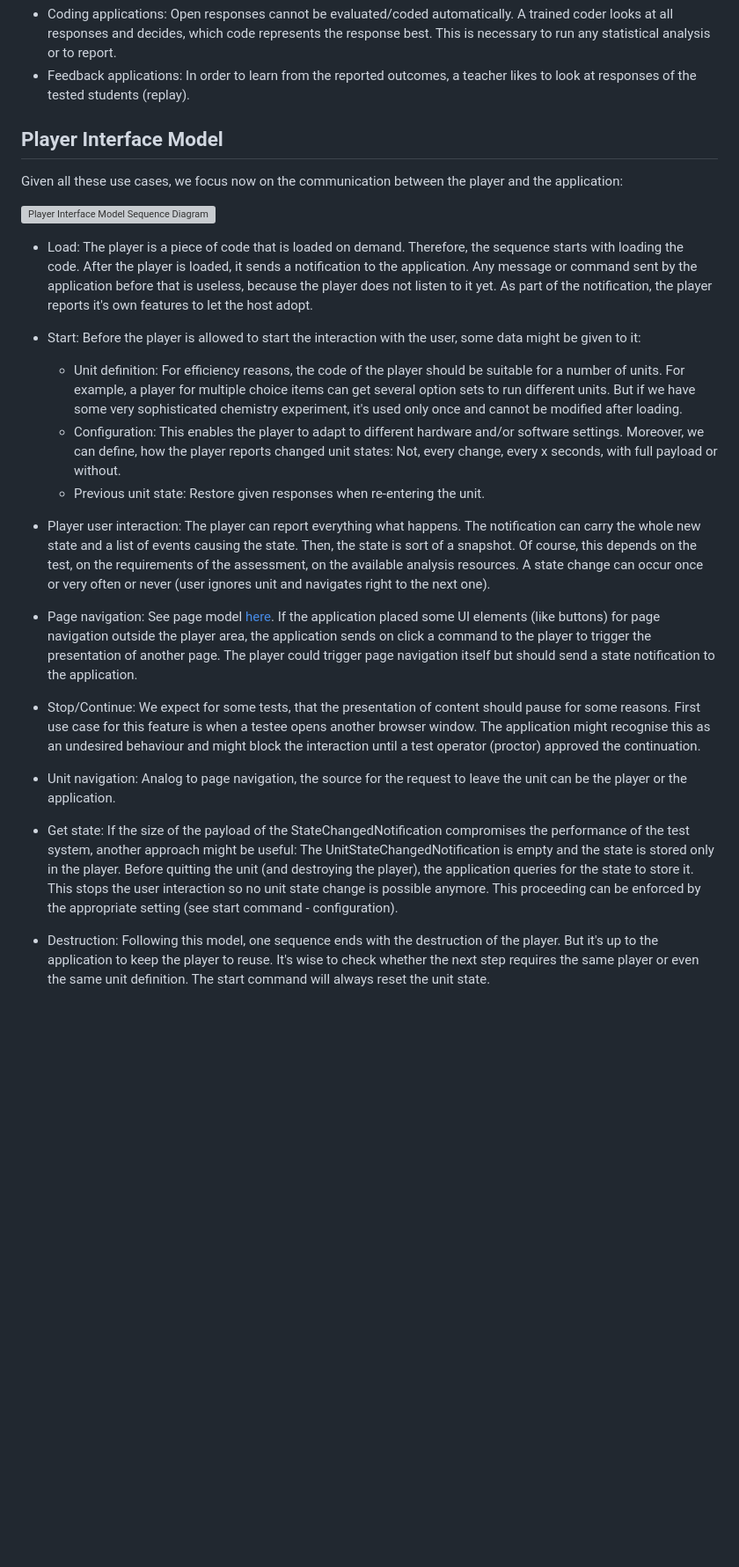
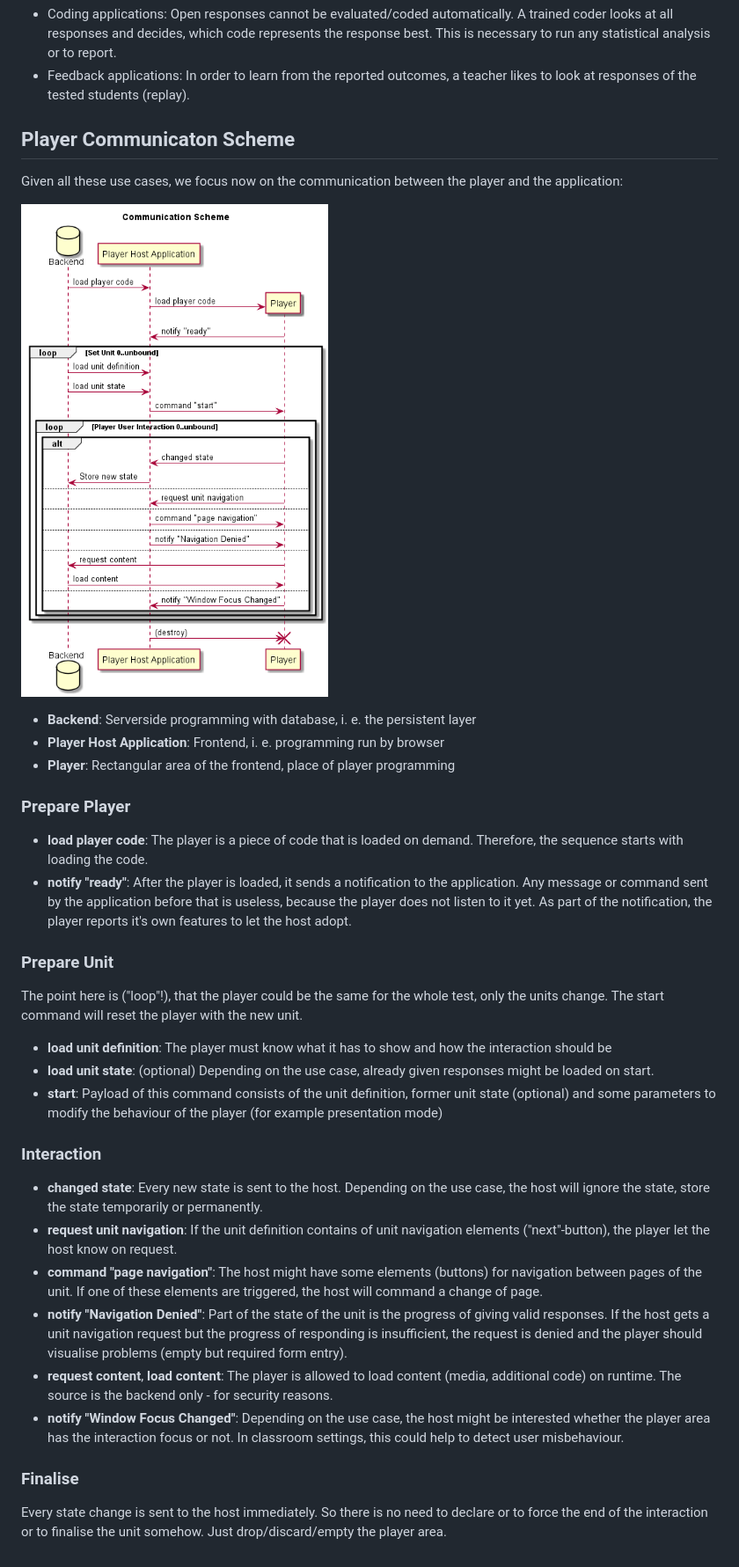
Before and after one commit to verona-interfaces/player, a Markdown page: model/model.md, the part around one of its changes. Shown at 88% size. GitHub-like rendering; pictures changed too: model/CommunicationScheme.png (added); blank space fills up the shorter version; grey boxes are pictures that could not be loaded.

Commit message:
Update communication scheme

```diff
--- a/model/model.md
+++ b/model/model.md
@@ -43,29 +35,33 @@ This use case applies for:
 * Coding applications: Open responses cannot be evaluated/coded automatically. A trained coder looks at all responses and decides, which code represents the response best. This is necessary to run any statistical analysis or to report.
 * Feedback applications: In order to learn from the reported outcomes, a teacher likes to look at responses of the tested students (replay).
 
-## Player Interface Model
+## Player Communicaton Scheme
 
 Given all these use cases, we focus now on the communication between the player and the application:
 
-![Player Interface Model Sequence Diagram](png/interfaceModel.png "Player Interface Model")
+![Communication Scheme](CommunicationScheme.png)
 
-* Load: The player is a piece of code that is loaded on demand. Therefore, the sequence starts with loading the code. After the player is loaded, it sends a notification to the application. Any message or command sent by the application before that is useless, because the player does not listen to it yet. As part of the notification, the player reports it's own features to let the host adopt.
+* **Backend**: Serverside programming with database, i. e. the persistent layer
+* **Player Host Application**: Frontend, i. e. programming run by browser
+* **Player**: Rectangular area of the frontend, place of player programming
 
-* Start: Before the player is allowed to start the interaction with the user, some data might be given to it:
-    - Unit definition: For efficiency reasons, the code of the player should be suitable for a number of units. For example, a player for multiple choice items can get several option sets to run different units. But if we have some very sophisticated chemistry experiment, it's used only once and cannot be modified after loading.
-    - Configuration: This enables the player to adapt to different hardware and/or software settings. Moreover, we can define, how the player reports changed unit states: Not, every change, every x seconds, with full payload or without.
-    - Previous unit state: Restore given responses when re-entering the unit.
+### Prepare Player
+* **load player code**: The player is a piece of code that is loaded on demand. Therefore, the sequence starts with loading the code.
+* **notify "ready"**: After the player is loaded, it sends a notification to the application. Any message or command sent by the application before that is useless, because the player does not listen to it yet. As part of the notification, the player reports it's own features to let the host adopt.
 
-* Player user interaction: The player can report everything what happens. The notification can carry the whole new state and a list of events causing the state. Then, the state is sort of a snapshot. Of course, this depends on the test, on the requirements of the assessment, on the available analysis resources. A state change can occur once or
-very often or never (user ignores unit and navigates right to the next one).
+### Prepare Unit
+The point here is ("loop"!), that the player could be the same for the whole test, only the units change. The start command will reset the player with the new unit.
+* **load unit definition**: The player must know what it has to show and how the interaction should be
+* **load unit state**: (optional) Depending on the use case, already given responses might be loaded on start.
+* **start**: Payload of this command consists of the unit definition, former unit state (optional) and some parameters to modify the behaviour of the player (for example presentation mode)
 
-* Page navigation: See page model [here](pages.md). If the application placed some UI elements (like buttons) for page navigation outside the player area, the application sends on click a command to the player to trigger the presentation of another page. The player could trigger page navigation itself but should send a state notification to the application.
+### Interaction
+* **changed state**: Every new state is sent to the host. Depending on the use case, the host will ignore the state, store the state temporarily or permanently.
+* **request unit navigation**: If the unit definition contains of unit navigation elements ("next"-button), the player let the host know on request.
+* **command "page navigation"**: The host might have some elements (buttons) for navigation between pages of the unit. If one of these elements are triggered, the host will command a change of page.
+* **notify "Navigation Denied"**: Part of the state of the unit is the progress of giving valid responses. If the host gets a unit navigation request but the progress of responding is insufficient, the request is denied and the player should visualise problems (empty but required form entry).
+* **request content**, **load content**: The player is allowed to load content (media, additional code) on runtime. The source is the backend only - for security reasons.
+* **notify "Window Focus Changed"**: Depending on the use case, the host might be interested whether the player area has the interaction focus or not. In classroom settings, this could help to detect user misbehaviour.
 
-* Stop/Continue: We expect for some tests, that the presentation of content should pause for some reasons. First use case for this feature is when a testee opens another browser window. The application might recognise this as an undesired behaviour and might block the interaction until a test operator (proctor) approved the continuation.
-
-* Unit navigation: Analog to page navigation, the source for the request to leave the unit can be the player or the application.
-
-* Get state: If the size of the payload of the StateChangedNotification compromises the performance of the test system, another approach might be useful: The UnitStateChangedNotification is empty and the state is stored only in the player. Before quitting the unit (and destroying the player), the application queries for the state to
-store it. This stops the user interaction so no unit state change is possible anymore. This proceeding can be enforced by the appropriate setting (see start command - configuration).
-
-* Destruction: Following this model, one sequence ends with the destruction of the player. But it's up to the application to keep the player to reuse. It's wise to check whether the next step requires the same player or even the same unit definition. The start command will always reset the unit state.
+### Finalise
+Every state change is sent to the host immediately. So there is no need to declare or to force the end of the interaction or to finalise the unit somehow. Just drop/discard/empty the player area.
```
Also changed, not shown: other parts of model/model.md (+9 -17 lines), README.md (+1 -5 lines), docs/asyncapi.md (+5 -5 lines), 15 other files.
